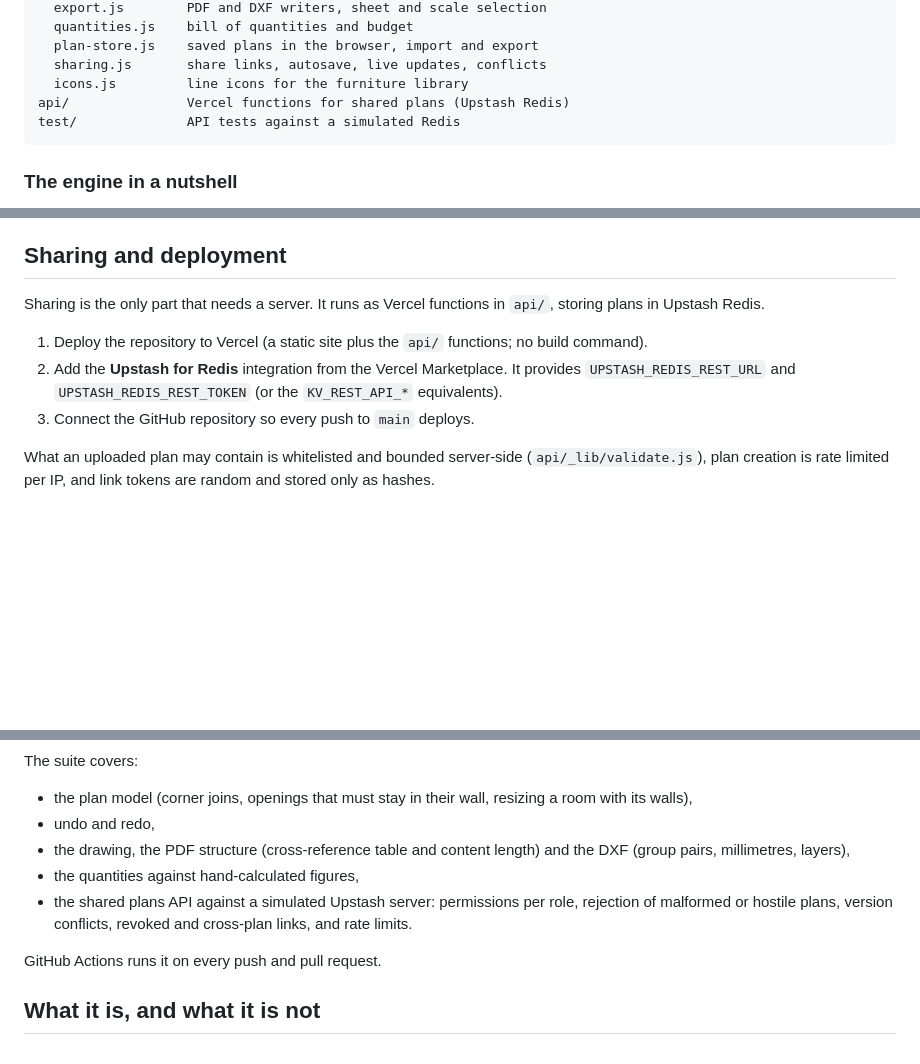
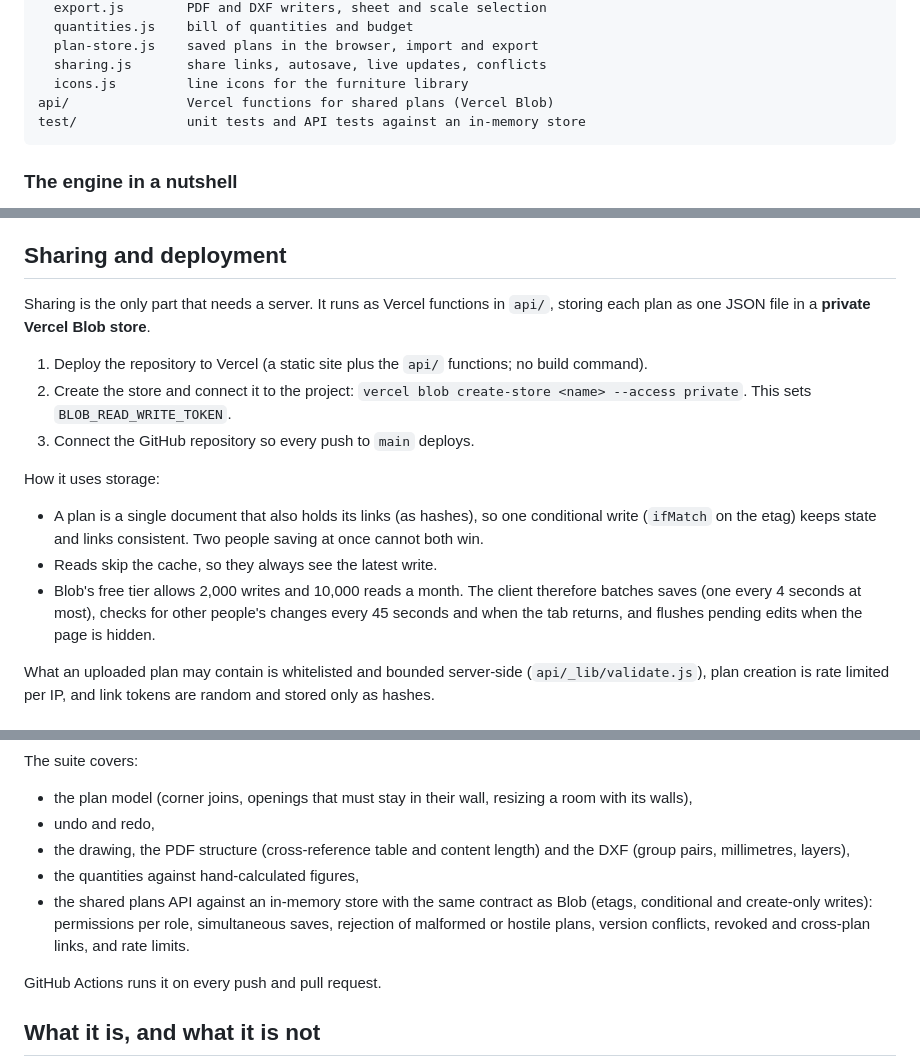
Before and after one commit to yotmanreyes/blueprint-sketch, a Markdown page: README.md, 3 parts joined by grey strips. GitHub-like rendering; blank space fills up the shorter version.

Commit message:
docs: describe the Vercel Blob storage and its free-tier limits

````diff
--- a/README.md
+++ b/README.md
@@ -74,8 +74,8 @@ src/
   plan-store.js    saved plans in the browser, import and export
   sharing.js       share links, autosave, live updates, conflicts
   icons.js         line icons for the furniture library
-api/               Vercel functions for shared plans (Upstash Redis)
-test/              API tests against a simulated Redis
+api/               Vercel functions for shared plans (Vercel Blob)
+test/              unit tests and API tests against an in-memory store
 ```
 
 ### The engine in a nutshell
@@ -118,11 +118,17 @@ Corners and T-junctions are resolved automatically, openings belong to a wall an
 
 ## Sharing and deployment
 
-Sharing is the only part that needs a server. It runs as Vercel functions in `api/`, storing plans in Upstash Redis.
+Sharing is the only part that needs a server. It runs as Vercel functions in `api/`, storing each plan as one JSON file in a **private Vercel Blob store**.
 
 1. Deploy the repository to Vercel (a static site plus the `api/` functions; no build command).
-2. Add the **Upstash for Redis** integration from the Vercel Marketplace. It provides `UPSTASH_REDIS_REST_URL` and `UPSTASH_REDIS_REST_TOKEN` (or the `KV_REST_API_*` equivalents).
+2. Create the store and connect it to the project: `vercel blob create-store <name> --access private`. This sets `BLOB_READ_WRITE_TOKEN`.
 3. Connect the GitHub repository so every push to `main` deploys.
+
+How it uses storage:
+
+- A plan is a single document that also holds its links (as hashes), so one conditional write (`ifMatch` on the etag) keeps state and links consistent. Two people saving at once cannot both win.
+- Reads skip the cache, so they always see the latest write.
+- Blob's free tier allows 2,000 writes and 10,000 reads a month. The client therefore batches saves (one every 4 seconds at most), checks for other people's changes every 45 seconds and when the tab returns, and flushes pending edits when the page is hidden.
 
 What an uploaded plan may contain is whitelisted and bounded server-side (`api/_lib/validate.js`), plan creation is rate limited per IP, and link tokens are random and stored only as hashes.
 
@@ -139,7 +145,7 @@ The suite covers:
 - undo and redo,
 - the drawing, the PDF structure (cross-reference table and content length) and the DXF (group pairs, millimetres, layers),
 - the quantities against hand-calculated figures,
-- the shared plans API against a simulated Upstash server: permissions per role, rejection of malformed or hostile plans, version conflicts, revoked and cross-plan links, and rate limits.
+- the shared plans API against an in-memory store with the same contract as Blob (etags, conditional and create-only writes): permissions per role, simultaneous saves, rejection of malformed or hostile plans, version conflicts, revoked and cross-plan links, and rate limits.
 
 GitHub Actions runs it on every push and pull request.
 
````
Also changed, not shown: CLAUDE.md (+5 -1 lines).
